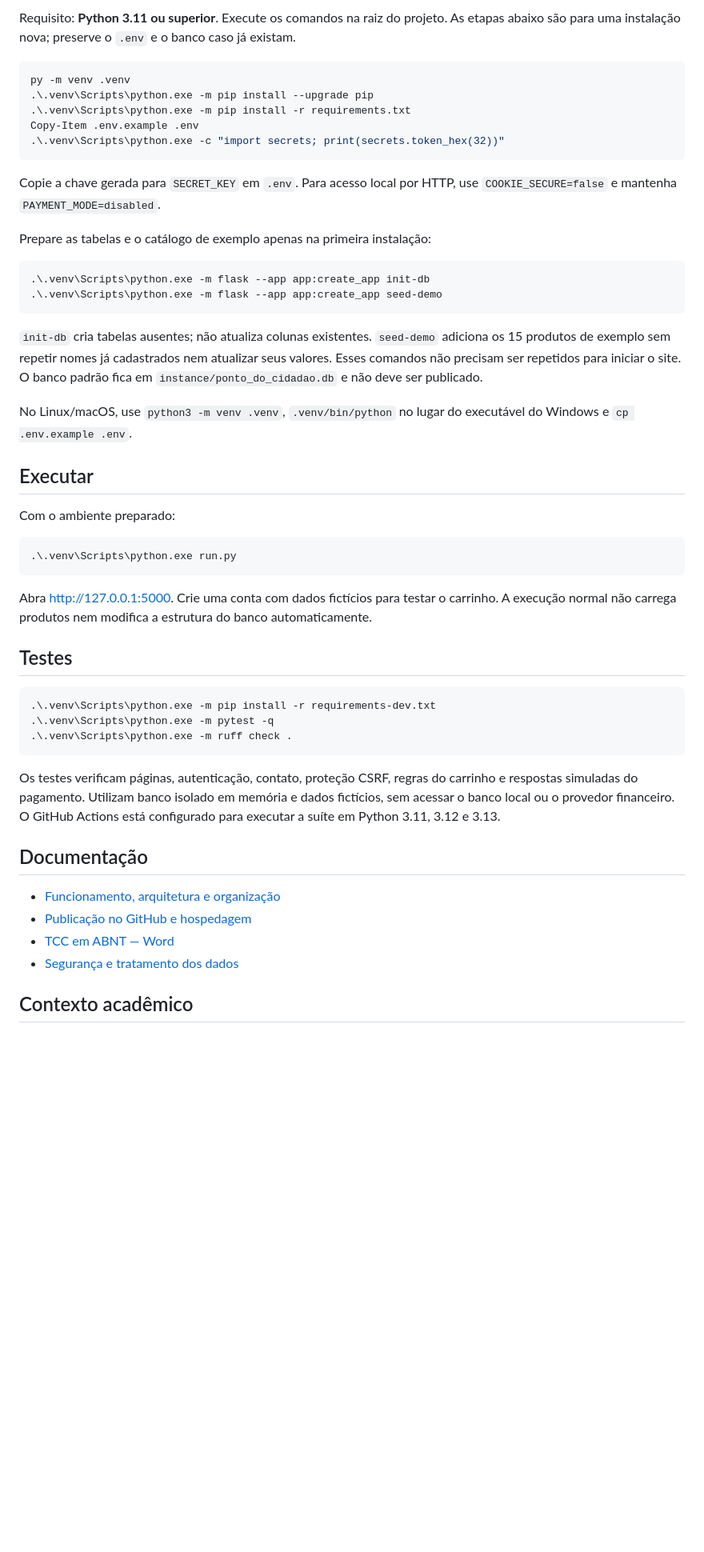
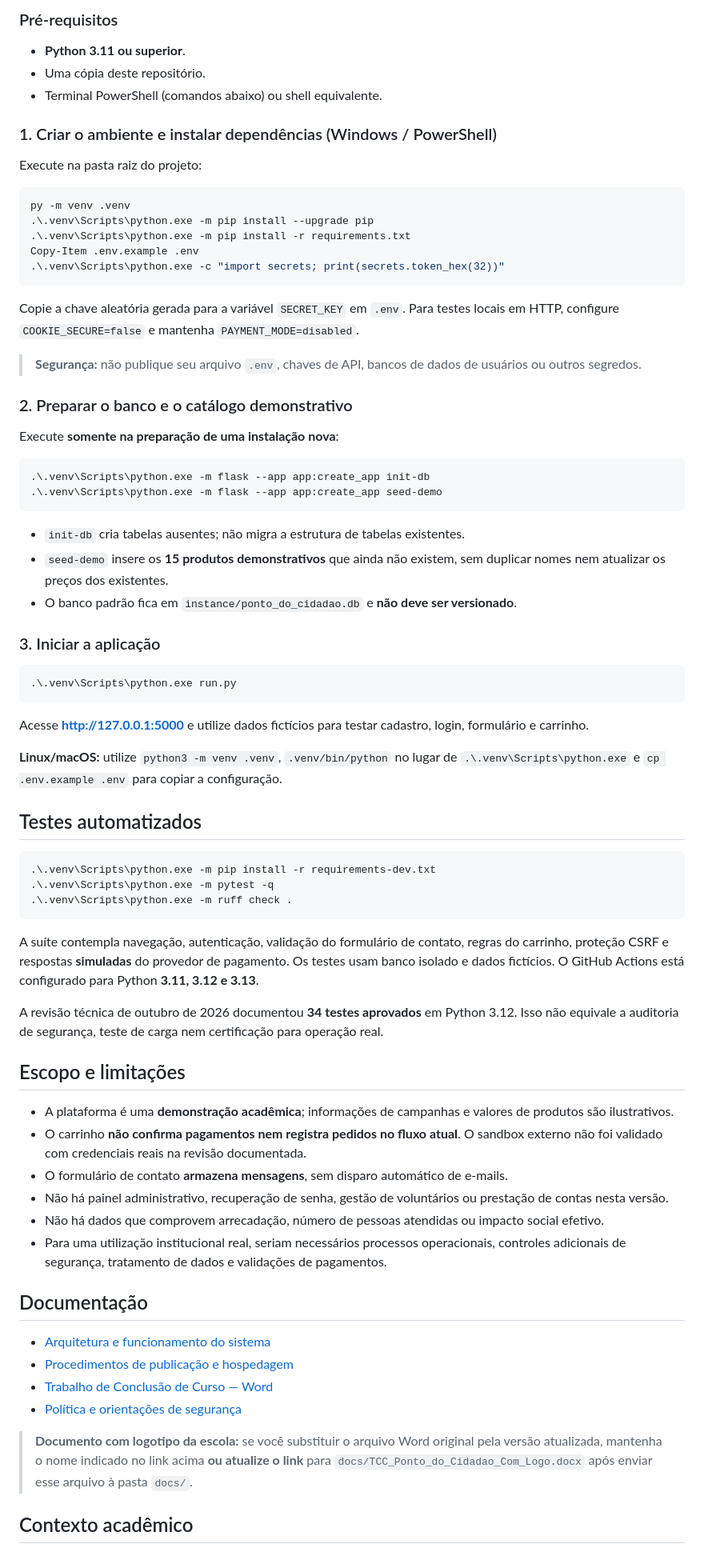
Before and after one commit to FelipeRMNMunhoz/ponto-do-cidadao, a Markdown page: README.md, the part around one of its changes. Shown at 80% size. GitHub-like rendering; blank space fills up the shorter version.

````diff
--- a/README.md
+++ b/README.md
@@ -38,5 +75,13 @@ A [documentação de arquitetura](docs/ARQUITETURA.md) detalha os módulos, as r
 
-Requisito: **Python 3.11 ou superior**. Execute os comandos na raiz do projeto. As etapas abaixo são para uma instalação nova; preserve o `.env` e o banco caso já existam.
+### Pré-requisitos
+
+- **Python 3.11 ou superior**.
+- Uma cópia deste repositório.
+- Terminal PowerShell (comandos abaixo) ou shell equivalente.
+
+### 1. Criar o ambiente e instalar dependências (Windows / PowerShell)
+
+Execute na pasta raiz do projeto:
 
 ```powershell
 py -m venv .venv
@@ -46,30 +91,34 @@ Copy-Item .env.example .env
 .\.venv\Scripts\python.exe -c "import secrets; print(secrets.token_hex(32))"
 ```
 
-Copie a chave gerada para `SECRET_KEY` em `.env`. Para acesso local por HTTP, use `COOKIE_SECURE=false` e mantenha `PAYMENT_MODE=disabled`.
+Copie a chave aleatória gerada para a variável `SECRET_KEY` em `.env`. Para testes locais em HTTP, configure `COOKIE_SECURE=false` e mantenha `PAYMENT_MODE=disabled`.
 
-Prepare as tabelas e o catálogo de exemplo apenas na primeira instalação:
+> **Segurança:** não publique seu arquivo `.env`, chaves de API, bancos de dados de usuários ou outros segredos.
+
+### 2. Preparar o banco e o catálogo demonstrativo
+
+Execute **somente na preparação de uma instalação nova**:
 
 ```powershell
 .\.venv\Scripts\python.exe -m flask --app app:create_app init-db
 .\.venv\Scripts\python.exe -m flask --app app:create_app seed-demo
 ```
 
-`init-db` cria tabelas ausentes; não atualiza colunas existentes. `seed-demo` adiciona os 15 produtos de exemplo sem repetir nomes já cadastrados nem atualizar seus valores. Esses comandos não precisam ser repetidos para iniciar o site. O banco padrão fica em `instance/ponto_do_cidadao.db` e não deve ser publicado.
+- `init-db` cria tabelas ausentes; não migra a estrutura de tabelas existentes.
+- `seed-demo` insere os **15 produtos demonstrativos** que ainda não existem, sem duplicar nomes nem atualizar os preços dos existentes.
+- O banco padrão fica em `instance/ponto_do_cidadao.db` e **não deve ser versionado**.
 
-No Linux/macOS, use `python3 -m venv .venv`, `.venv/bin/python` no lugar do executável do Windows e `cp .env.example .env`.
-
-## Executar
-
-Com o ambiente preparado:
+### 3. Iniciar a aplicação
 
 ```powershell
 .\.venv\Scripts\python.exe run.py
 ```
 
-Abra [http://127.0.0.1:5000](http://127.0.0.1:5000). Crie uma conta com dados fictícios para testar o carrinho. A execução normal não carrega produtos nem modifica a estrutura do banco automaticamente.
+Acesse **http://127.0.0.1:5000** e utilize dados fictícios para testar cadastro, login, formulário e carrinho.
 
-## Testes
+**Linux/macOS:** utilize `python3 -m venv .venv`, `.venv/bin/python` no lugar de `.\.venv\Scripts\python.exe` e `cp .env.example .env` para copiar a configuração.
+
+## Testes automatizados
 
 ```powershell
 .\.venv\Scripts\python.exe -m pip install -r requirements-dev.txt
@@ -77,14 +126,27 @@ Abra [http://127.0.0.1:5000](http://127.0.0.1:5000). Crie uma conta com dados fi
 .\.venv\Scripts\python.exe -m ruff check .
 ```
 
-Os testes verificam páginas, autenticação, contato, proteção CSRF, regras do carrinho e respostas simuladas do pagamento. Utilizam banco isolado em memória e dados fictícios, sem acessar o banco local ou o provedor financeiro. O GitHub Actions está configurado para executar a suíte em Python 3.11, 3.12 e 3.13.
+A suíte contempla navegação, autenticação, validação do formulário de contato, regras do carrinho, proteção CSRF e respostas **simuladas** do provedor de pagamento. Os testes usam banco isolado e dados fictícios. O GitHub Actions está configurado para Python **3.11, 3.12 e 3.13**.
+
+A revisão técnica de outubro de 2026 documentou **34 testes aprovados** em Python 3.12. Isso não equivale a auditoria de segurança, teste de carga nem certificação para operação real.
+
+## Escopo e limitações
+
+- A plataforma é uma **demonstração acadêmica**; informações de campanhas e valores de produtos são ilustrativos.
+- O carrinho **não confirma pagamentos nem registra pedidos no fluxo atual**. O sandbox externo não foi validado com credenciais reais na revisão documentada.
+- O formulário de contato **armazena mensagens**, sem disparo automático de e-mails.
+- Não há painel administrativo, recuperação de senha, gestão de voluntários ou prestação de contas nesta versão.
+- Não há dados que comprovem arrecadação, número de pessoas atendidas ou impacto social efetivo.
+- Para uma utilização institucional real, seriam necessários processos operacionais, controles adicionais de segurança, tratamento de dados e validações de pagamentos.
 
 ## Documentação
 
-- [Funcionamento, arquitetura e organização](docs/ARQUITETURA.md)
-- [Publicação no GitHub e hospedagem](docs/PUBLICACAO.md)
-- [TCC em ABNT — Word](docs/TCC_Ponto_do_Cidadao_Revisado.docx)
-- [Segurança e tratamento dos dados](SECURITY.md)
+- [Arquitetura e funcionamento do sistema](docs/ARQUITETURA.md)
+- [Procedimentos de publicação e hospedagem](docs/PUBLICACAO.md)
+- [Trabalho de Conclusão de Curso — Word](docs/TCC_Ponto_do_Cidadao_Revisado.docx)
+- [Política e orientações de segurança](SECURITY.md)
+
+> **Documento com logotipo da escola:** se você substituir o arquivo Word original pela versão atualizada, mantenha o nome indicado no link acima **ou atualize o link** para `docs/TCC_Ponto_do_Cidadao_Com_Logo.docx` após enviar esse arquivo à pasta `docs/`.
 
 ## Contexto acadêmico
 
````
Also changed, not shown: other parts of README.md (+71 -30 lines).
